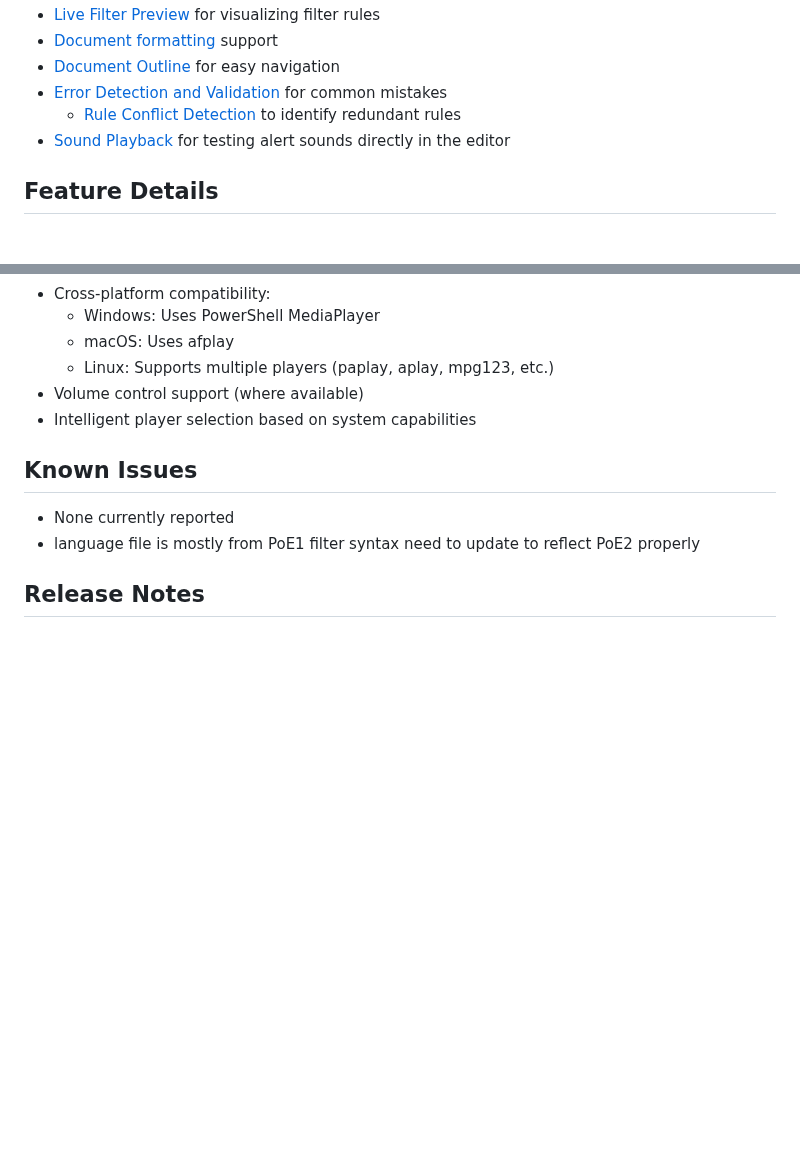
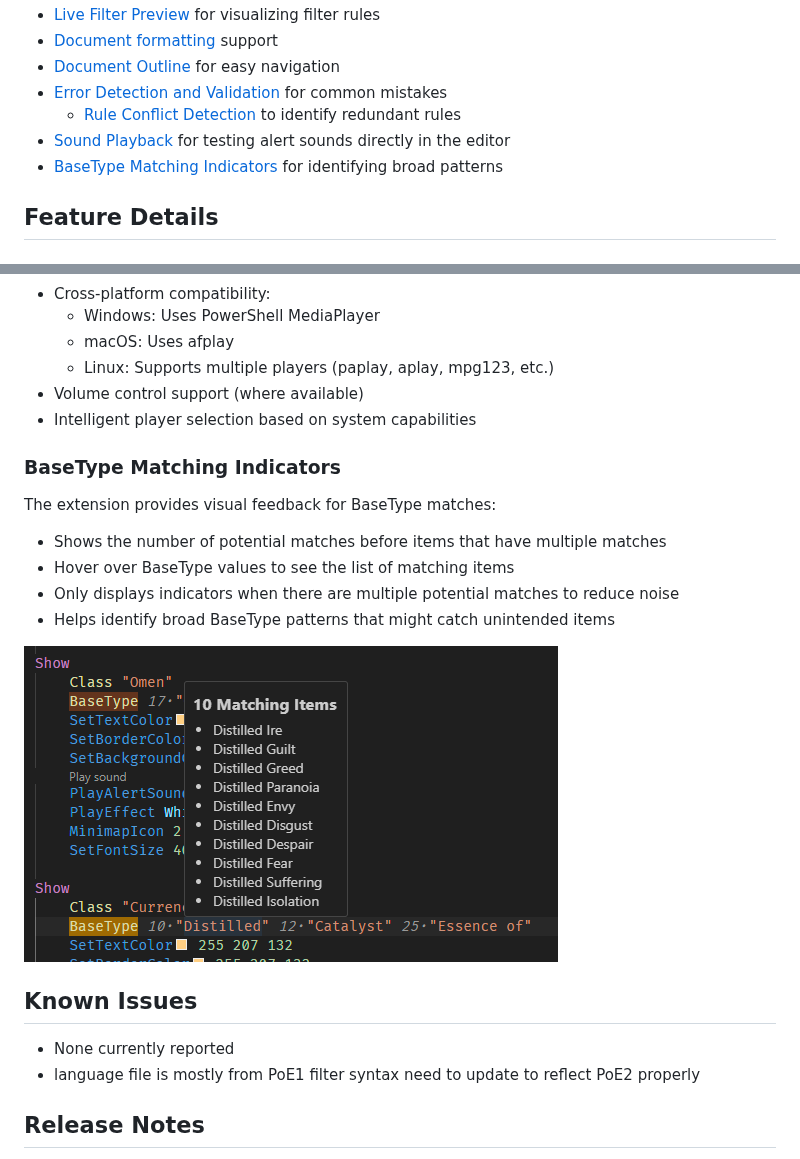
Before and after one commit to thmsndk/vscode.poe2-filter, a Markdown page: README.md, 2 parts joined by grey strips. Drawn GitHub-style; pictures changed too: images/basetype-matches.png (added); blank space fills up the shorter version.

Commit message:
✨ Add BaseType match indicators and hover tooltips

```diff
--- a/README.md
+++ b/README.md
@@ -13,6 +13,7 @@ A Visual Studio Code extension for Path of Exile 2 item filter files.
 - [Error Detection and Validation](#error-detection-and-validation) for common mistakes
   - [Rule Conflict Detection](#rule-conflict-detection) to identify redundant rules
 - [Sound Playback](#sound-playback) for testing alert sounds directly in the editor
+- [BaseType Matching Indicators](#basetype-matching-indicators) for identifying broad patterns
 
 ## Feature Details
 
@@ -161,6 +162,17 @@ Test your filter's sound alerts directly in the editor (implemented by [@RobertF
 - Volume control support (where available)
 - Intelligent player selection based on system capabilities
 
+### BaseType Matching Indicators
+
+The extension provides visual feedback for BaseType matches:
+
+- Shows the number of potential matches before items that have multiple matches
+- Hover over BaseType values to see the list of matching items
+- Only displays indicators when there are multiple potential matches to reduce noise
+- Helps identify broad BaseType patterns that might catch unintended items
+
+![BaseType Matches](images/basetype-matches.png)
+
 ## Known Issues
 
 - None currently reported
```
Also changed, not shown: CHANGELOG.md (+5 -0 lines), 3 other files.
